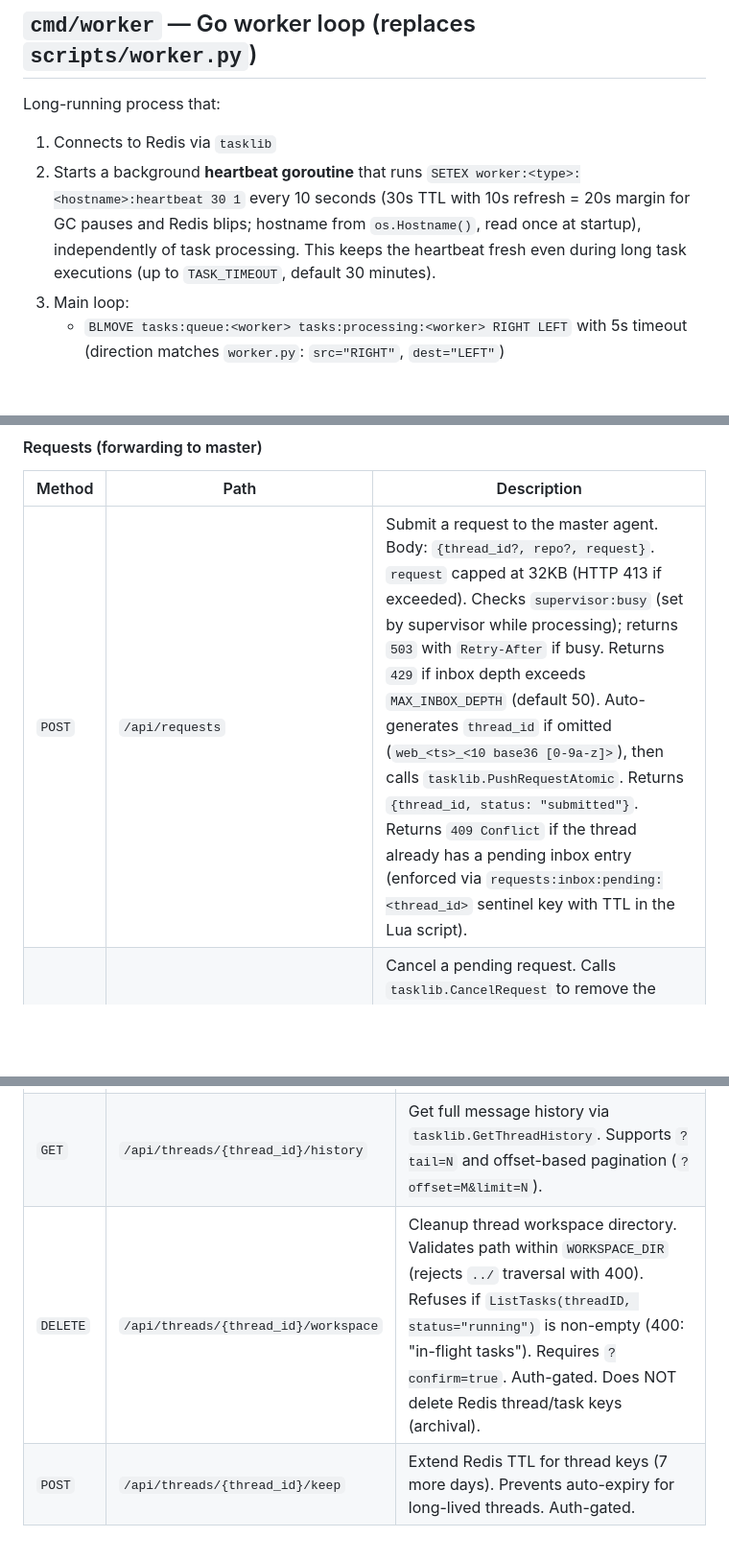
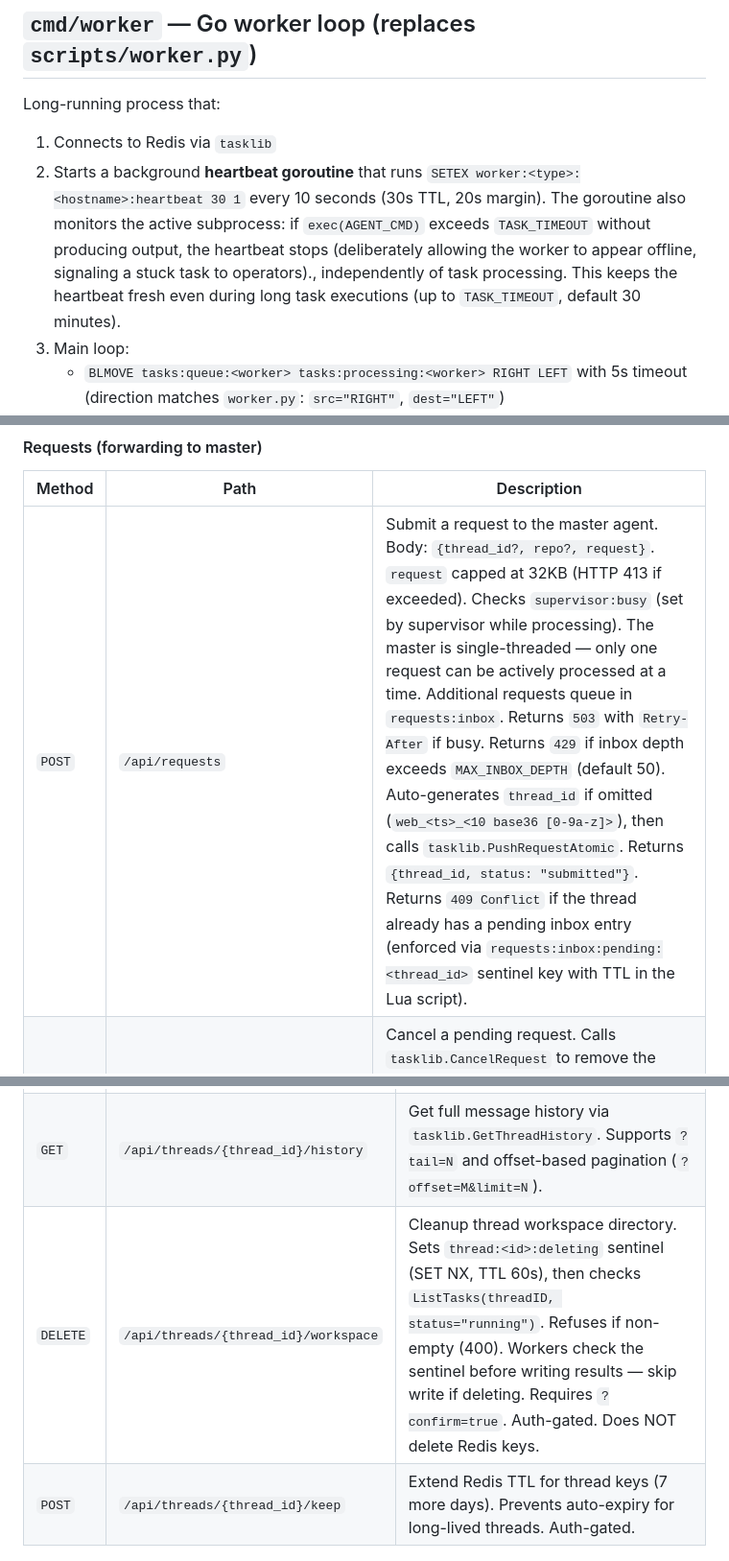
Before and after one commit to gao-aipros/ai-agents, a Markdown page: docs/design-web-ui.md, 3 parts joined by grey strips. Shown at 96% size. GitHub-like rendering; blank space fills up the shorter version.

```diff
--- a/docs/design-web-ui.md
+++ b/docs/design-web-ui.md
@@ -277,7 +277,7 @@ Estimated ~350 lines of CLI glue (cobra dispatcher + output formatting + the one
 Long-running process that:
 
 1. Connects to Redis via `tasklib`
-2. Starts a background **heartbeat goroutine** that runs `SETEX worker:<type>:<hostname>:heartbeat 30 1` every 10 seconds (30s TTL with 10s refresh = 20s margin for GC pauses and Redis blips; hostname from `os.Hostname()`, read once at startup), independently of task processing. This keeps the heartbeat fresh even during long task executions (up to `TASK_TIMEOUT`, default 30 minutes).
+2. Starts a background **heartbeat goroutine** that runs `SETEX worker:<type>:<hostname>:heartbeat 30 1` every 10 seconds (30s TTL, 20s margin). The goroutine also monitors the active subprocess: if `exec(AGENT_CMD)` exceeds `TASK_TIMEOUT` without producing output, the heartbeat stops (deliberately allowing the worker to appear offline, signaling a stuck task to operators)., independently of task processing. This keeps the heartbeat fresh even during long task executions (up to `TASK_TIMEOUT`, default 30 minutes).
 3. Main loop:
    - `BLMOVE tasks:queue:<worker> tasks:processing:<worker> RIGHT LEFT` with 5s timeout (direction matches `worker.py`: `src="RIGHT"`, `dest="LEFT"`)
    - If no task, continue
@@ -345,7 +345,7 @@ All endpoints return JSON. Every endpoint also serves HTMX partials when the `HX
 
 | Method | Path | Description |
 |--------|------|-------------|
-| `POST` | `/api/requests` | Submit a request to the master agent. Body: `{thread_id?, repo?, request}`. `request` capped at 32KB (HTTP 413 if exceeded). Checks `supervisor:busy` (set by supervisor while processing); returns `503` with `Retry-After` if busy. Returns `429` if inbox depth exceeds `MAX_INBOX_DEPTH` (default 50). Auto-generates `thread_id` if omitted (`web_<ts>_<10 base36 [0-9a-z]>`), then calls `tasklib.PushRequestAtomic`. Returns `{thread_id, status: "submitted"}`. Returns `409 Conflict` if the thread already has a pending inbox entry (enforced via `requests:inbox:pending:<thread_id>` sentinel key with TTL in the Lua script). |
+| `POST` | `/api/requests` | Submit a request to the master agent. Body: `{thread_id?, repo?, request}`. `request` capped at 32KB (HTTP 413 if exceeded). Checks `supervisor:busy` (set by supervisor while processing). The master is single-threaded — only one request can be actively processed at a time. Additional requests queue in `requests:inbox`. Returns `503` with `Retry-After` if busy. Returns `429` if inbox depth exceeds `MAX_INBOX_DEPTH` (default 50). Auto-generates `thread_id` if omitted (`web_<ts>_<10 base36 [0-9a-z]>`), then calls `tasklib.PushRequestAtomic`. Returns `{thread_id, status: "submitted"}`. Returns `409 Conflict` if the thread already has a pending inbox entry (enforced via `requests:inbox:pending:<thread_id>` sentinel key with TTL in the Lua script). |
 | `POST` | `/api/threads/{thread_id}/cancel` | Cancel a pending request. Calls `tasklib.CancelRequest` to remove the request from `requests:inbox` and mark the thread as cancelled. Only works for requests that haven't been picked up by the master yet. |
 
 #### Tasks (read-only)
@@ -364,7 +364,7 @@ All endpoints return JSON. Every endpoint also serves HTMX partials when the `HX
 | `GET` | `/api/threads` | List all threads via `tasklib.ListThreads`. |
 | `GET` | `/api/threads/{thread_id}` | Get thread state + recent messages via `tasklib.GetThread`. |
 | `GET` | `/api/threads/{thread_id}/history` | Get full message history via `tasklib.GetThreadHistory`. Supports `?tail=N` and offset-based pagination (`?offset=M&limit=N`). |
-| `DELETE` | `/api/threads/{thread_id}/workspace` | Cleanup thread workspace directory. Validates path within `WORKSPACE_DIR` (rejects `../` traversal with 400). Refuses if `ListTasks(threadID, status="running")` is non-empty (400: "in-flight tasks"). Requires `?confirm=true`. Auth-gated. Does NOT delete Redis thread/task keys (archival). |
+| `DELETE` | `/api/threads/{thread_id}/workspace` | Cleanup thread workspace directory. Sets `thread:<id>:deleting` sentinel (SET NX, TTL 60s), then checks `ListTasks(threadID, status="running")`. Refuses if non-empty (400). Workers check the sentinel before writing results — skip write if deleting. Requires `?confirm=true`. Auth-gated. Does NOT delete Redis keys. |
 | `POST` | `/api/threads/{thread_id}/keep` | Extend Redis TTL for thread keys (7 more days). Prevents auto-expiry for long-lived threads. Auth-gated. |
 
 #### Workers (read-only)
```
Also changed, not shown: other parts of docs/design-web-ui.md (+4 -4 lines).
